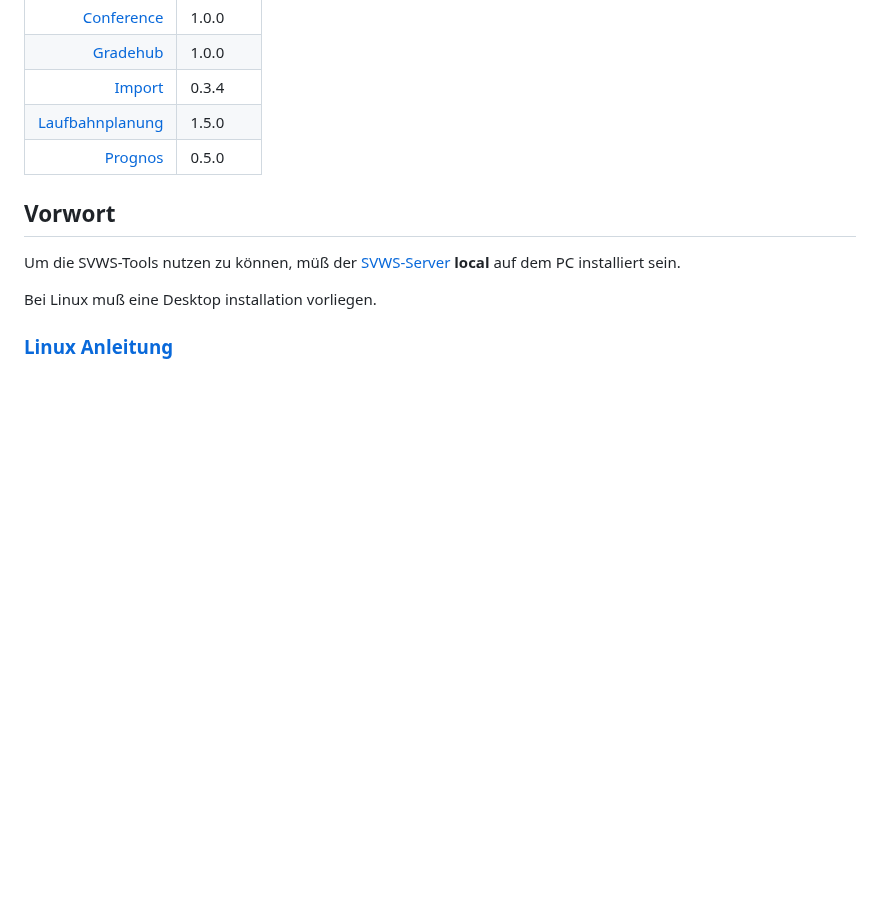
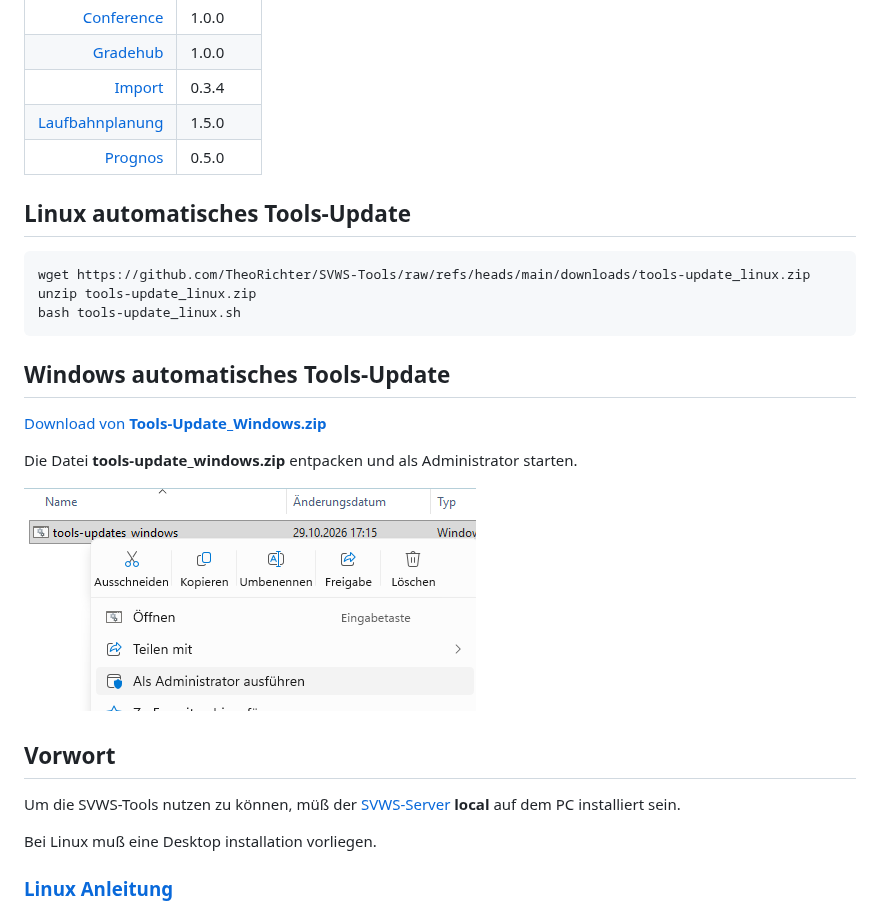
Before and after one commit to TheoRichter/SVWS-Tools, a Markdown page: README.md, the part around the change. GitHub-like rendering; pictures changed too: graphics/tools-update_windows.png (added); blank space fills up the shorter version.

Commit message:
Signed-off-by: TheoRichter <github@webolch.de>
	modified:   README.md
	modified:   README.pdf
	modified:   Windows.md
	modified:   Windows.pdf
	new file:   downloads/tools-updates_windows/tools-updates_windows.bat
	new file:   graphics/tools-update_windows.png

`````diff
--- a/README.md
+++ b/README.md
@@ -9,6 +9,23 @@
 |[Import](https://github.com/SVWS-NRW/SVWS-Import/releases)|0.3.4|
 |[Laufbahnplanung](https://github.com/SVWS-NRW/SVWS-Server/releases)|1.5.0|
 |[Prognos](https://github.com/SVWS-NRW/SVWS-Prognos/releases)|0.5.0|
+
+## Linux automatisches Tools-Update
+
+````bash
+wget https://github.com/TheoRichter/SVWS-Tools/raw/refs/heads/main/downloads/tools-update_linux.zip
+unzip tools-update_linux.zip
+bash tools-update_linux.sh
+````
+
+## Windows automatisches Tools-Update
+
+ [Download von **Tools-Update_Windows.zip**](https://github.com/TheoRichter/SVWS-Tools/raw/refs/heads/main/downloads/tools-update_windows.zip)
+
+Die Datei **tools-update_windows.zip** entpacken und als Administrator starten.
+
+![Administartor](graphics/tools-update_windows.png)
+
 
 ## Vorwort
 
`````
Also changed, not shown: Windows.md (+1 -1 lines), 3 other files.
